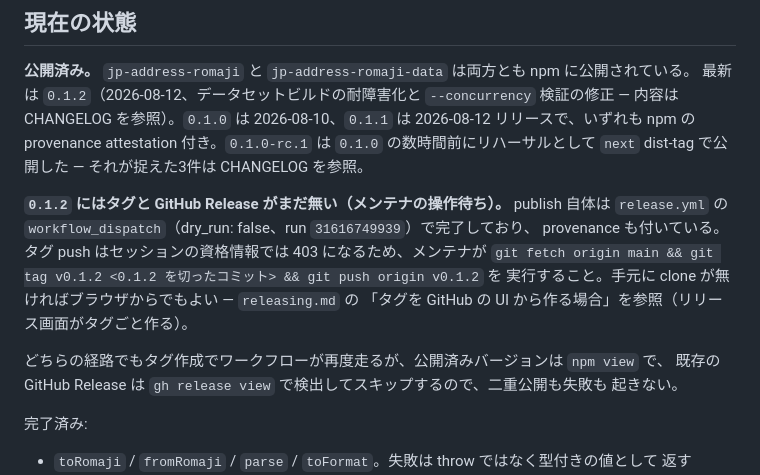
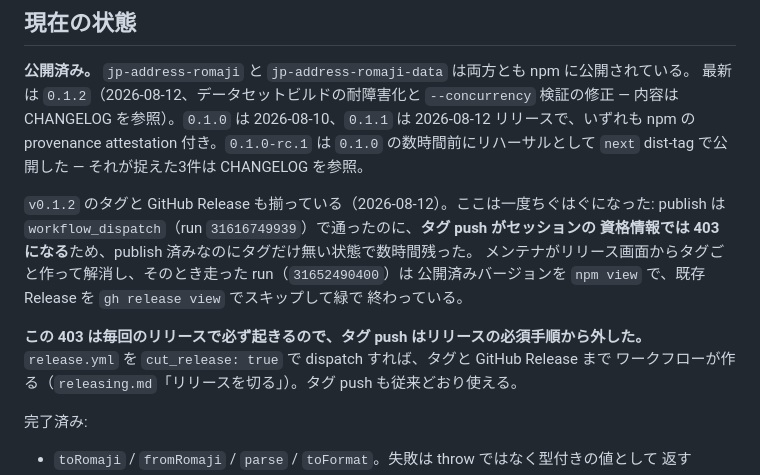
Before and after one commit to tomatomerde/jp-address-romaji, a Markdown page: docs/project-status.md, the part around the change. Drawn GitHub-style.

Commit message:
0.1.2 のタグ待ちが解消したことと、その恒久策を書く (#41)
タグは作られ、cut_release で同じ待ちが今後起きないようにもした。

```diff
--- a/docs/project-status.md
+++ b/docs/project-status.md
@@ -15,16 +15,16 @@ CHANGELOG を参照）。`0.1.0` は 2026-08-10、`0.1.1` は 2026-08-12 リリ
 provenance attestation 付き。`0.1.0-rc.1` は `0.1.0` の数時間前にリハーサルとして `next`
 dist-tag で公開した — それが捉えた3件は CHANGELOG を参照。
 
-**`0.1.2` にはタグと GitHub Release がまだ無い（メンテナの操作待ち）。** publish 自体は
-`release.yml` の `workflow_dispatch`（dry_run: false、run `31616749939`）で完了しており、
-provenance も付いている。タグ push はセッションの資格情報では 403 になるため、メンテナが
-`git fetch origin main && git tag v0.1.2 <0.1.2 を切ったコミット> && git push origin v0.1.2` を
-実行すること。手元に clone が無ければブラウザからでもよい — `releasing.md` の
-「タグを GitHub の UI から作る場合」を参照（リリース画面がタグごと作る）。
+`v0.1.2` のタグと GitHub Release も揃っている（2026-08-12）。ここは一度ちぐはぐになった:
+publish は `workflow_dispatch`（run `31616749939`）で通ったのに、**タグ push がセッションの
+資格情報では 403 になる**ため、publish 済みなのにタグだけ無い状態で数時間残った。
+メンテナがリリース画面からタグごと作って解消し、そのとき走った run（`31652490400`）は
+公開済みバージョンを `npm view` で、既存 Release を `gh release view` でスキップして緑で
+終わっている。
 
-どちらの経路でもタグ作成でワークフローが再度走るが、公開済みバージョンは `npm view` で、
-既存の GitHub Release は `gh release view` で検出してスキップするので、二重公開も失敗も
-起きない。
+**この 403 は毎回のリリースで必ず起きるので、タグ push はリリースの必須手順から外した。**
+`release.yml` を `cut_release: true` で dispatch すれば、タグと GitHub Release まで
+ワークフローが作る（`releasing.md`「リリースを切る」）。タグ push も従来どおり使える。
 
 完了済み:
 
```
